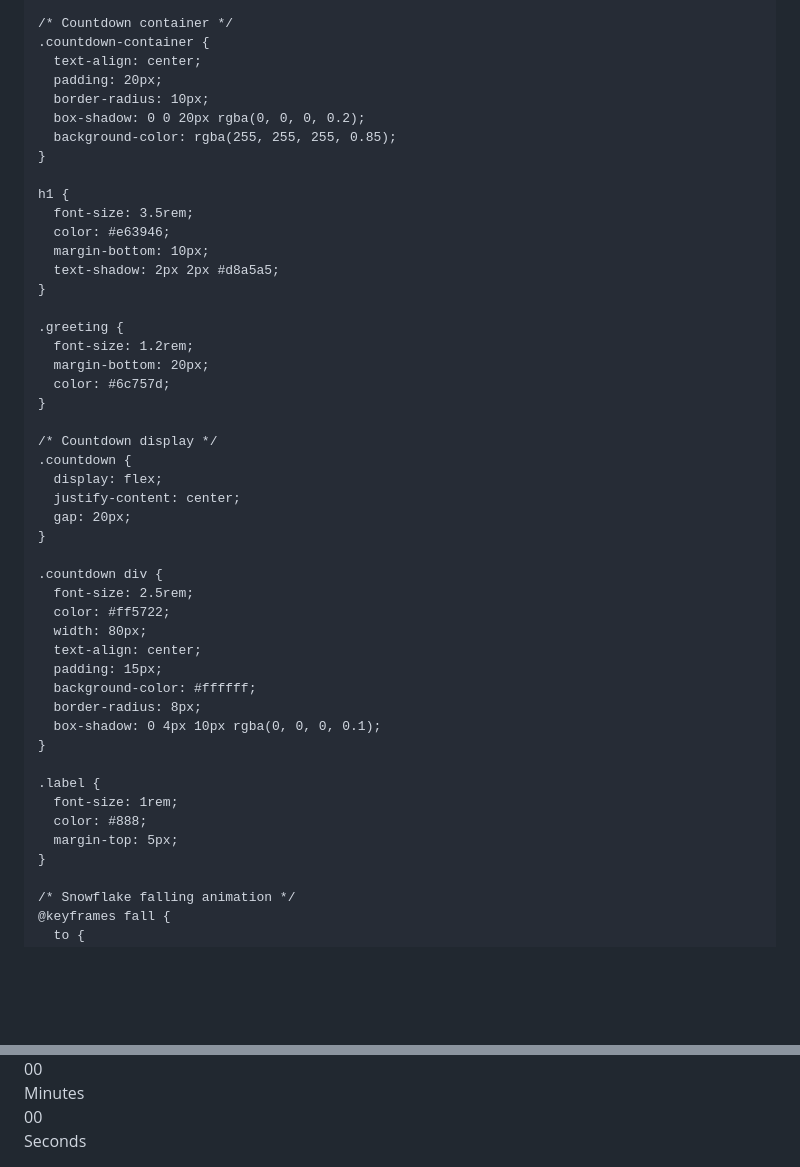
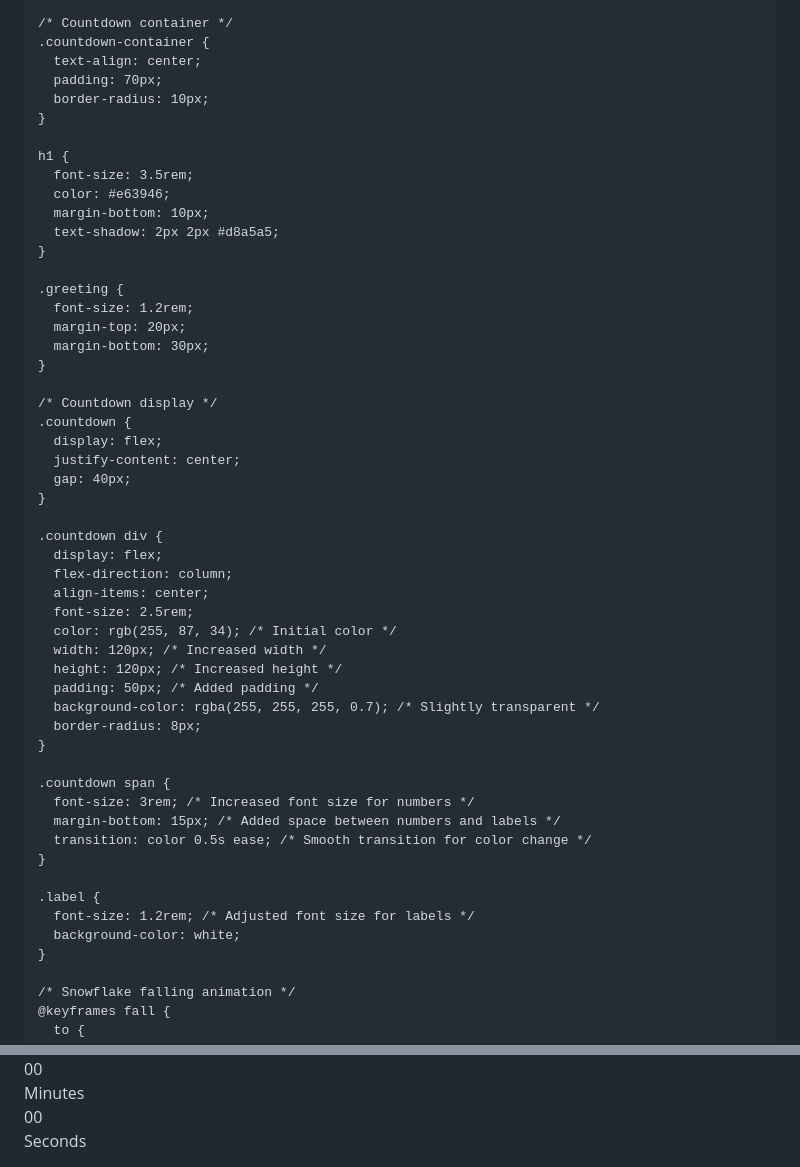
Before and after one commit to Jabul6969/website, a Markdown page: README.md, 2 parts joined by grey strips. Drawn GitHub-style; blank space fills up the shorter version.

```diff
--- a/README.md
+++ b/README.md
@@ -32,10 +32,8 @@
     /* Countdown container */
     .countdown-container {
       text-align: center;
-      padding: 20px;
+      padding: 70px;
       border-radius: 10px;
-      box-shadow: 0 0 20px rgba(0, 0, 0, 0.2);
-      background-color: rgba(255, 255, 255, 0.85);
     }
 
     h1 {
@@ -47,32 +45,39 @@
 
     .greeting {
       font-size: 1.2rem;
-      margin-bottom: 20px;
-      color: #6c757d;
+      margin-top: 20px;
+      margin-bottom: 30px;
     }
 
     /* Countdown display */
     .countdown {
       display: flex;
       justify-content: center;
-      gap: 20px;
+      gap: 40px;
     }
 
     .countdown div {
+      display: flex;
+      flex-direction: column;
+      align-items: center;
       font-size: 2.5rem;
-      color: #ff5722;
-      width: 80px;
-      text-align: center;
-      padding: 15px;
-      background-color: #ffffff;
+      color: rgb(255, 87, 34); /* Initial color */
+      width: 120px; /* Increased width */
+      height: 120px; /* Increased height */
+      padding: 50px; /* Added padding */
+      background-color: rgba(255, 255, 255, 0.7); /* Slightly transparent */
       border-radius: 8px;
-      box-shadow: 0 4px 10px rgba(0, 0, 0, 0.1);
+    }
+
+    .countdown span {
+      font-size: 3rem; /* Increased font size for numbers */
+      margin-bottom: 15px; /* Added space between numbers and labels */
+      transition: color 0.5s ease; /* Smooth transition for color change */
     }
 
     .label {
-      font-size: 1rem;
-      color: #888;
-      margin-top: 5px;
+      font-size: 1.2rem; /* Adjusted font size for labels */
+      background-color: white;
     }
 
     /* Snowflake falling animation */
@@ -147,6 +152,28 @@
       document.getElementById('seconds').innerText = seconds;
     }
 
+    // Color cycling for countdown numbers
+    const colors = [
+      'rgb(255, 0, 0)',   // Red
+      'rgb(255, 127, 0)', // Orange
+      'rgb(0, 255, 0)',   // Green
+      'rgb(0, 0, 255)',   // Blue
+      'rgb(75, 0, 130)',  // Indigo
+      'rgb(148, 0, 211)'  // Violet
+    ];
+
+    let colorIndex = 0;
+
+    function cycleColors() {
+      const numberElements = document.querySelectorAll('.countdown span');
+      numberElements.forEach((element) => {
+        element.style.color = colors[colorIndex];
+      });
+
+      colorIndex = (colorIndex + 1) % colors.length;
+    }
+
+    setInterval(cycleColors, 1000); // Change color every second
     setInterval(updateCountdown, 1000);
   </script>
 
```
